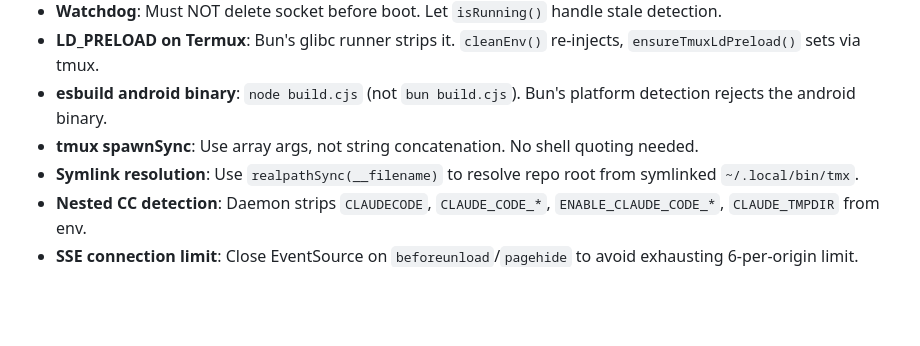
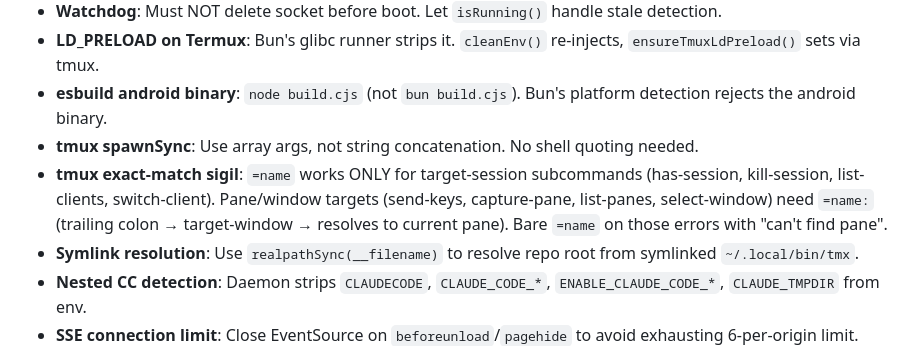
Before and after one commit to tribixbite/operad, a Markdown page: CLAUDE.md, the part around the change. GitHub-like rendering; blank space fills up the shorter version.

Commit message:
docs(CLAUDE): note tmux =name vs =name: target-pane gotcha
— opus 4.7

```diff
--- a/CLAUDE.md
+++ b/CLAUDE.md
@@ -145,6 +145,7 @@ tmx boot
 - **LD_PRELOAD on Termux**: Bun's glibc runner strips it. `cleanEnv()` re-injects, `ensureTmuxLdPreload()` sets via tmux.
 - **esbuild android binary**: `node build.cjs` (not `bun build.cjs`). Bun's platform detection rejects the android binary.
 - **tmux spawnSync**: Use array args, not string concatenation. No shell quoting needed.
+- **tmux exact-match sigil**: `=name` works ONLY for target-session subcommands (has-session, kill-session, list-clients, switch-client). Pane/window targets (send-keys, capture-pane, list-panes, select-window) need `=name:` (trailing colon → target-window → resolves to current pane). Bare `=name` on those errors with "can't find pane".
 - **Symlink resolution**: Use `realpathSync(__filename)` to resolve repo root from symlinked `~/.local/bin/tmx`.
 - **Nested CC detection**: Daemon strips `CLAUDECODE`, `CLAUDE_CODE_*`, `ENABLE_CLAUDE_CODE_*`, `CLAUDE_TMPDIR` from env.
 - **SSE connection limit**: Close EventSource on `beforeunload`/`pagehide` to avoid exhausting 6-per-origin limit.
```
